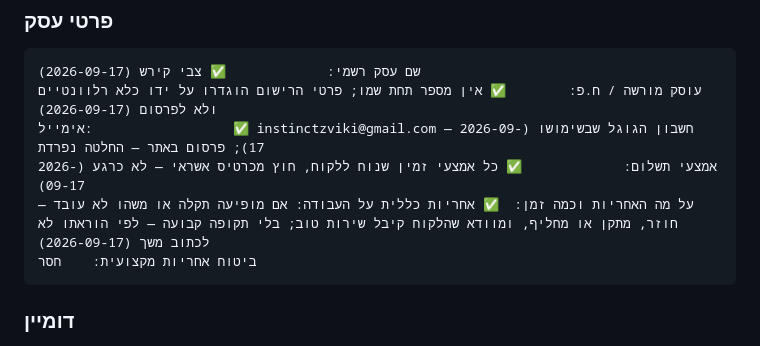
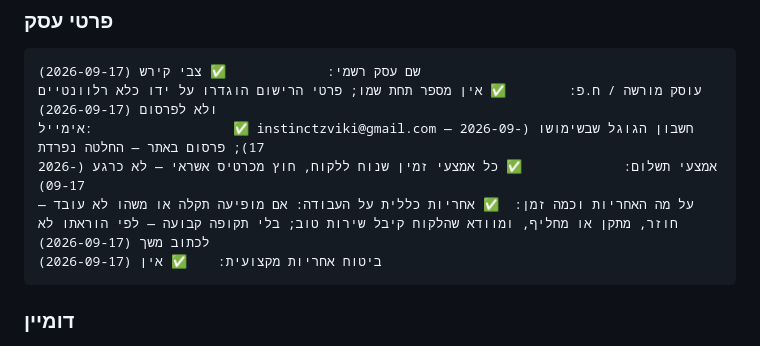
Before and after one commit to zviki-locksmith/zviki-locksmith-krayot, a Markdown page: docs/FACTS.md, the part around the change. Rendered like a GitHub page.

Commit message:
פרטי עסק: ביטוח אחריות מקצועית — אין (2026-09-17)
נענו: 54  ·  סירב: 6  ·  חסר: 10  ·  הבא בתור: דומיין — יש לו כבר דומיין (ספירה תוקנה מול הקובץ בפועל)

````diff
--- a/docs/FACTS.md
+++ b/docs/FACTS.md
@@ -205,7 +205,7 @@ _עודכן: 2026-09-17_
 אימייל:                  ✅ instinctzviki@gmail.com — חשבון הגוגל שבשימושו (2026-09-17); פרסום באתר — החלטה נפרדת
 אמצעי תשלום:             ✅ כל אמצעי זמין שנוח ללקוח, חוץ מכרטיס אשראי — לא כרגע (2026-09-17)
 על מה האחריות וכמה זמן:  ✅ אחריות כללית על העבודה: אם מופיעה תקלה או משהו לא עובד — חוזר, מתקן או מחליף, ומוודא שהלקוח קיבל שירות טוב; בלי תקופה קבועה — לפי הוראתו לא לכתוב משך (2026-09-17)
-ביטוח אחריות מקצועית:    חסר
+ביטוח אחריות מקצועית:    ✅ אין (2026-09-17)
 ```
 
 ### דומיין
````
